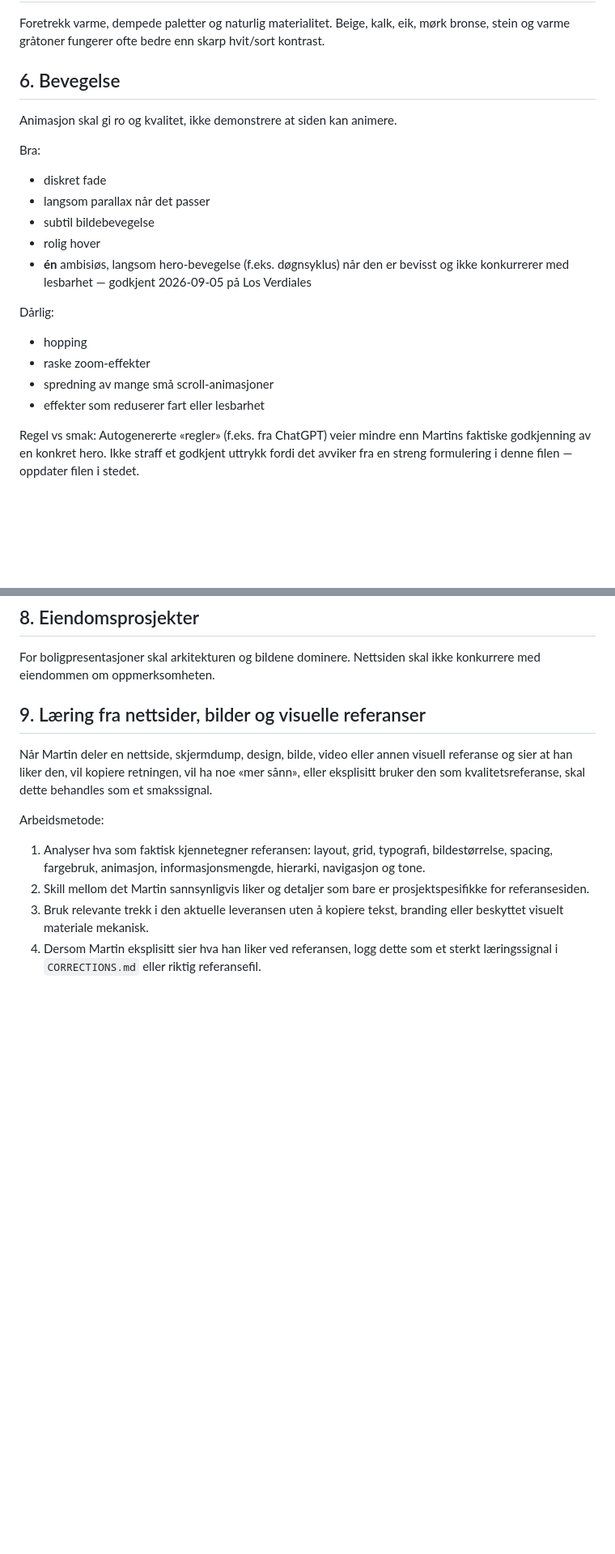
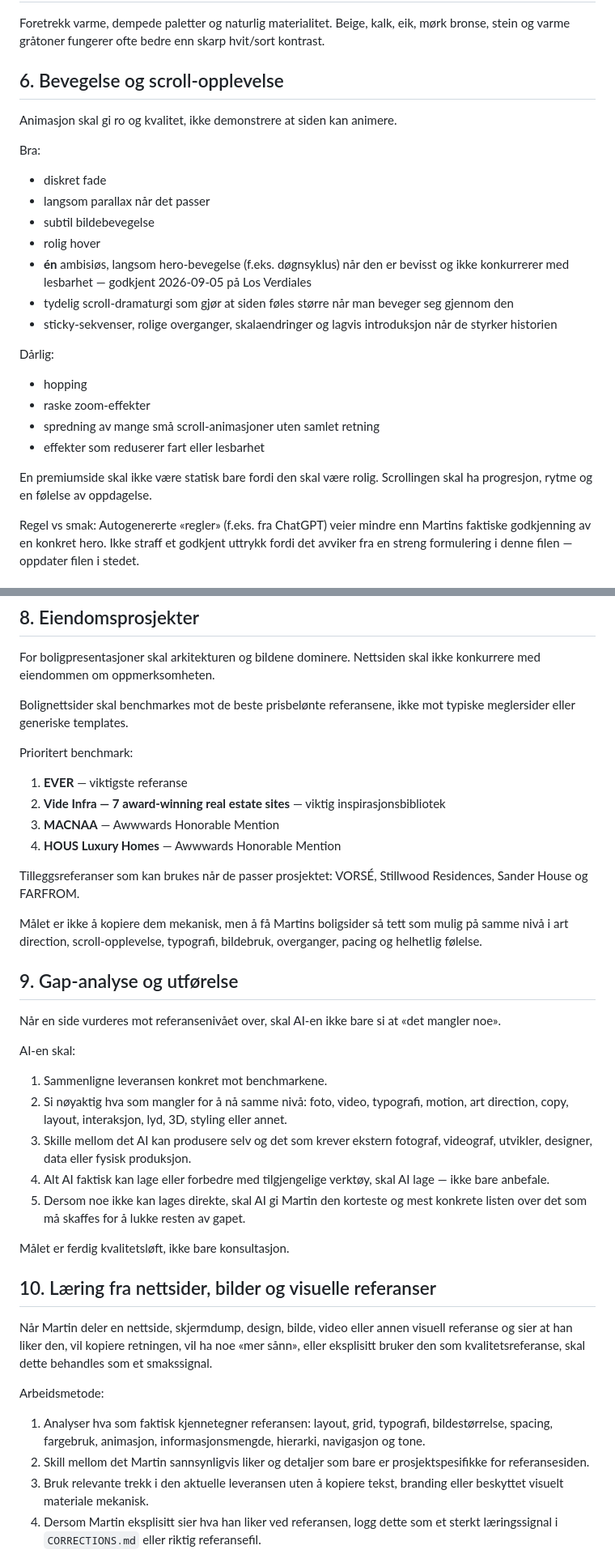
Before and after one commit to martinbrusletto-jpg/bruslettoeiendom, a Markdown page: references/WEBSITE_DESIGN_SYSTEM.md, 2 parts joined by grey strips. Shown at 81% size. Rendered like a GitHub page; blank space fills up the shorter version.

Commit message:
Add award-winning real estate benchmarks and gap-closing rule

```diff
--- a/references/WEBSITE_DESIGN_SYSTEM.md
+++ b/references/WEBSITE_DESIGN_SYSTEM.md
@@ -55,7 +55,7 @@ Unngå:
 
 Foretrekk varme, dempede paletter og naturlig materialitet. Beige, kalk, eik, mørk bronse, stein og varme gråtoner fungerer ofte bedre enn skarp hvit/sort kontrast.
 
-## 6. Bevegelse
+## 6. Bevegelse og scroll-opplevelse
 
 Animasjon skal gi ro og kvalitet, ikke demonstrere at siden kan animere.
 
@@ -65,12 +65,16 @@ Bra:
 - subtil bildebevegelse
 - rolig hover
 - **én** ambisiøs, langsom hero-bevegelse (f.eks. døgnsyklus) når den er bevisst og ikke konkurrerer med lesbarhet — godkjent 2026-09-05 på Los Verdiales
+- tydelig scroll-dramaturgi som gjør at siden føles større når man beveger seg gjennom den
+- sticky-sekvenser, rolige overganger, skalaendringer og lagvis introduksjon når de styrker historien
 
 Dårlig:
 - hopping
 - raske zoom-effekter
-- spredning av mange små scroll-animasjoner
+- spredning av mange små scroll-animasjoner uten samlet retning
 - effekter som reduserer fart eller lesbarhet
+
+En premiumside skal ikke være statisk bare fordi den skal være rolig. Scrollingen skal ha progresjon, rytme og en følelse av oppdagelse.
 
 Regel vs smak: Autogenererte «regler» (f.eks. fra ChatGPT) veier mindre enn Martins faktiske godkjenning av en konkret hero. Ikke straff et godkjent uttrykk fordi det avviker fra en streng formulering i denne filen — oppdater filen i stedet.
 
@@ -89,7 +93,32 @@ Mobil er ikke en nedskalert desktopversjon. Kontroller alltid:
 
 For boligpresentasjoner skal arkitekturen og bildene dominere. Nettsiden skal ikke konkurrere med eiendommen om oppmerksomheten.
 
-## 9. Læring fra nettsider, bilder og visuelle referanser
+Bolignettsider skal benchmarkes mot de beste prisbelønte referansene, ikke mot typiske meglersider eller generiske templates.
+
+Prioritert benchmark:
+1. **EVER** — viktigste referanse
+2. **Vide Infra — 7 award-winning real estate sites** — viktig inspirasjonsbibliotek
+3. **MACNAA** — Awwwards Honorable Mention
+4. **HOUS Luxury Homes** — Awwwards Honorable Mention
+
+Tilleggsreferanser som kan brukes når de passer prosjektet: VORSÉ, Stillwood Residences, Sander House og FARFROM.
+
+Målet er ikke å kopiere dem mekanisk, men å få Martins boligsider så tett som mulig på samme nivå i art direction, scroll-opplevelse, typografi, bildebruk, overganger, pacing og helhetlig følelse.
+
+## 9. Gap-analyse og utførelse
+
+Når en side vurderes mot referansenivået over, skal AI-en ikke bare si at «det mangler noe».
+
+AI-en skal:
+1. Sammenligne leveransen konkret mot benchmarkene.
+2. Si nøyaktig hva som mangler for å nå samme nivå: foto, video, typografi, motion, art direction, copy, layout, interaksjon, lyd, 3D, styling eller annet.
+3. Skille mellom det AI kan produsere selv og det som krever ekstern fotograf, videograf, utvikler, designer, data eller fysisk produksjon.
+4. Alt AI faktisk kan lage eller forbedre med tilgjengelige verktøy, skal AI lage — ikke bare anbefale.
+5. Dersom noe ikke kan lages direkte, skal AI gi Martin den korteste og mest konkrete listen over det som må skaffes for å lukke resten av gapet.
+
+Målet er ferdig kvalitetsløft, ikke bare konsultasjon.
+
+## 10. Læring fra nettsider, bilder og visuelle referanser
 
 Når Martin deler en nettside, skjermdump, design, bilde, video eller annen visuell referanse og sier at han liker den, vil kopiere retningen, vil ha noe «mer sånn», eller eksplisitt bruker den som kvalitetsreferanse, skal dette behandles som et smakssignal.
 
```
Also changed, not shown: other parts of references/WEBSITE_DESIGN_SYSTEM.md (+3 -1 lines).
